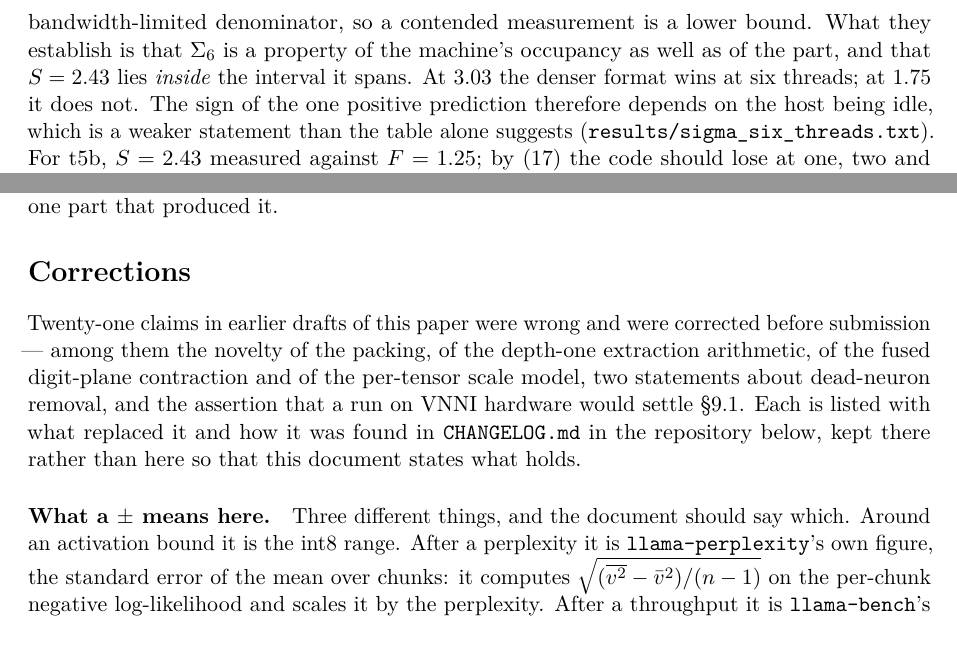
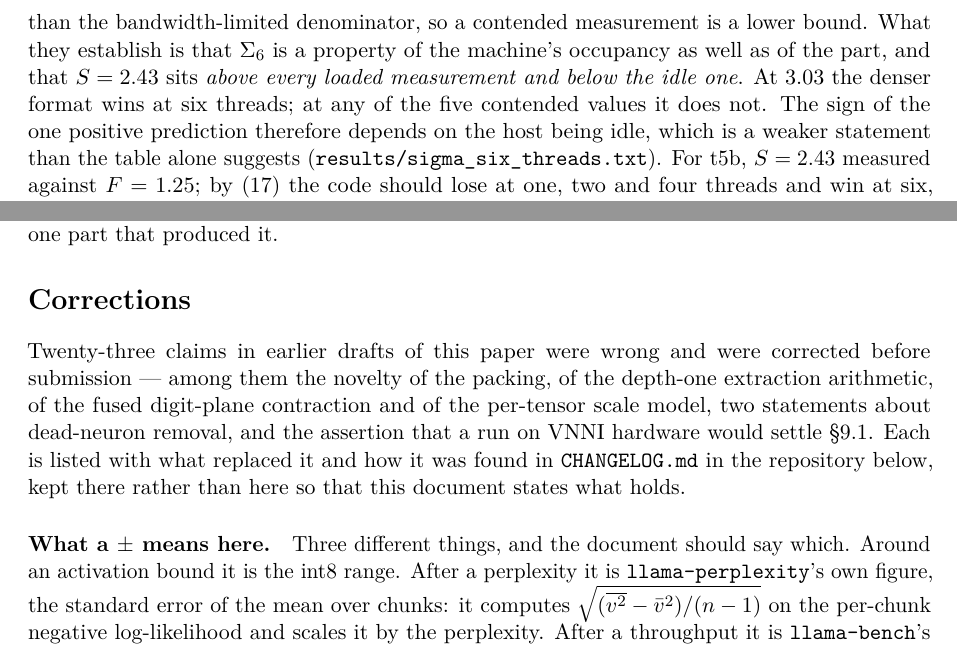
Before and after one commit to purpleskulll/bitnet-t5b, a LaTeX paper (paper/bitnet-baremetal-t5b.tex): two parts of pages 11 and 25 of 28, joined at a grey line, cut so that both start at the same text. Compiled offline with pdfLaTeX.

Commit message:
S does not lie inside that interval, and the cut dropped five qualifications
The short paper said sigma at six threads ranges 1.65 to 2.38 under load and
that S = 2.43 lies inside it. 2.43 is above 2.38. The true statement is sharper
and worse for the paper: S is above every loaded value and below the idle 3.03,
so the condition holds at six threads only while the host is quiet.

And cutting 27 pages to four dropped qualifications with the prose: the crossing
claim against a four-thread win, bytes credited to something that saves none,
a decode said to exist 'only on NEON' that upstream's own AVX2 tail has, an
unstated default, and an availability section promising named scripts while
naming none. CHANGELOG items 22 and 23.

Co-Authored-By: Claude Opus 5 (1M context) <noreply@anthropic.com>

```diff
--- a/paper/bitnet-baremetal-t5b.tex
+++ b/paper/bitnet-baremetal-t5b.tex
@@ -739,8 +739,9 @@ six-thread arm does not get six cores, and the cache-resident numerator suffers
 more from that than the bandwidth-limited denominator, so a contended
 measurement is a lower bound. What they establish is that $\Sigma_{6}$ is a
 property of the machine's occupancy as well as of the part, and that
-$S=\num{2.43}$ lies \emph{inside} the interval it spans. At \num{3.03} the
-denser format wins at six threads; at \num{1.75} it does not. The sign of the
+$S=\num{2.43}$ sits \emph{above every loaded measurement and below the idle
+one}. At \num{3.03} the denser format wins at six threads; at any of the five
+contended values it does not. The sign of the
 one positive prediction therefore depends on the host being idle, which is a
 weaker statement than the table alone suggests
 (\code{results/sigma\_six\_threads.txt}). For t5b, $S=\num{2.43}$ measured against $F=\num{1.25}$;
@@ -1813,7 +1814,7 @@ worth applying rather than an accident of the one part that produced it.
 
 \section*{Corrections}
 
-Twenty-one claims in earlier drafts of this paper were wrong and were corrected
+Twenty-three claims in earlier drafts of this paper were wrong and were corrected
 before submission --- among them the novelty of the packing, of the depth-one
 extraction arithmetic, of the fused digit-plane contraction and of the
 per-tensor scale model, two statements about dead-neuron removal, and the assertion that a
```
Also changed, not shown: paper/arxiv.md (+4 -3 lines), CHANGELOG.md, paper/bitnet-baremetal-t5b.pdf.
